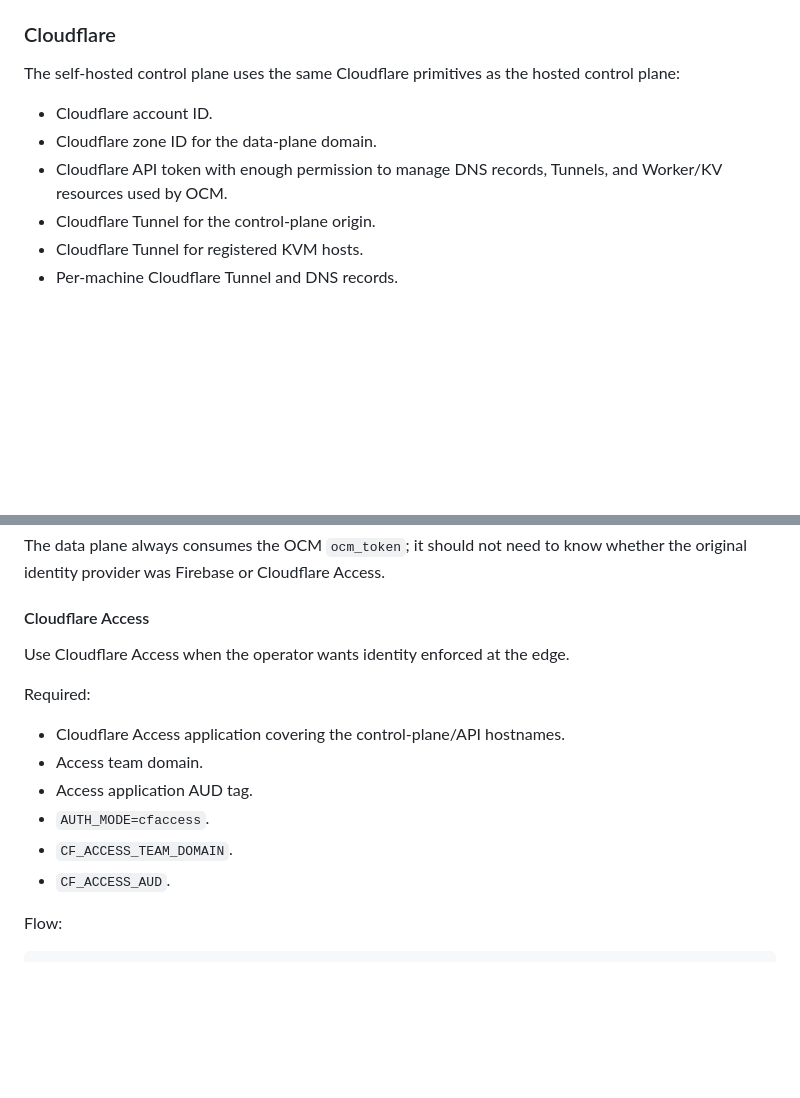
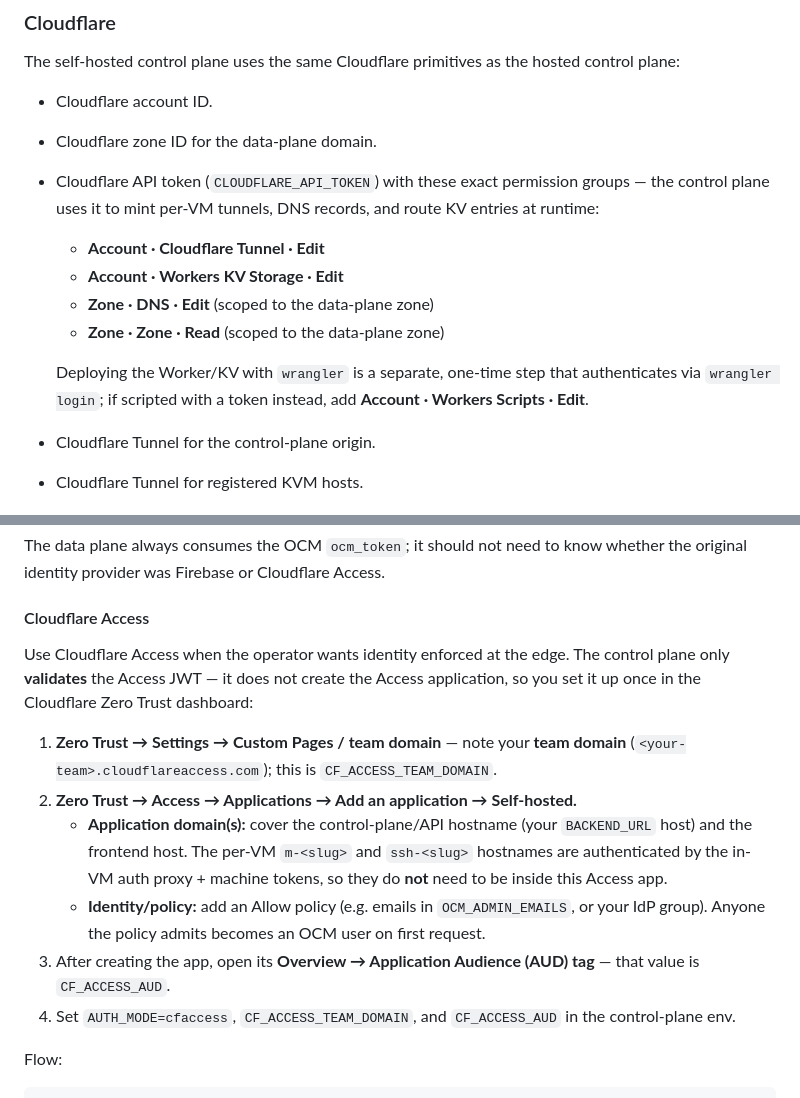
Before and after one commit to mathaix/OpenClawMachines, a Markdown page: docs/self-hosted-control-plane.md, 2 parts joined by grey strips. Drawn GitHub-style; blank space fills up the shorter version.

```diff
--- a/docs/self-hosted-control-plane.md
+++ b/docs/self-hosted-control-plane.md
@@ -48,8 +48,17 @@ control plane:
 
 - Cloudflare account ID.
 - Cloudflare zone ID for the data-plane domain.
-- Cloudflare API token with enough permission to manage DNS records, Tunnels,
-  and Worker/KV resources used by OCM.
+- Cloudflare API token (`CLOUDFLARE_API_TOKEN`) with these exact permission
+  groups — the control plane uses it to mint per-VM tunnels, DNS records, and
+  route KV entries at runtime:
+  - **Account · Cloudflare Tunnel · Edit**
+  - **Account · Workers KV Storage · Edit**
+  - **Zone · DNS · Edit** (scoped to the data-plane zone)
+  - **Zone · Zone · Read** (scoped to the data-plane zone)
+
+  Deploying the Worker/KV with `wrangler` is a separate, one-time step that
+  authenticates via `wrangler login`; if scripted with a token instead, add
+  **Account · Workers Scripts · Edit**.
 - Cloudflare Tunnel for the control-plane origin.
 - Cloudflare Tunnel for registered KVM hosts.
 - Per-machine Cloudflare Tunnel and DNS records.
@@ -90,16 +99,24 @@ whether the original identity provider was Firebase or Cloudflare Access.
 
 #### Cloudflare Access
 
-Use Cloudflare Access when the operator wants identity enforced at the edge.
+Use Cloudflare Access when the operator wants identity enforced at the edge. The
+control plane only **validates** the Access JWT — it does not create the Access
+application, so you set it up once in the Cloudflare Zero Trust dashboard:
 
-Required:
-
-- Cloudflare Access application covering the control-plane/API hostnames.
-- Access team domain.
-- Access application AUD tag.
-- `AUTH_MODE=cfaccess`.
-- `CF_ACCESS_TEAM_DOMAIN`.
-- `CF_ACCESS_AUD`.
+1. **Zero Trust → Settings → Custom Pages / team domain** — note your **team
+   domain** (`<your-team>.cloudflareaccess.com`); this is `CF_ACCESS_TEAM_DOMAIN`.
+2. **Zero Trust → Access → Applications → Add an application → Self-hosted.**
+   - **Application domain(s):** cover the control-plane/API hostname (your
+     `BACKEND_URL` host) and the frontend host. The per-VM `m-<slug>` and
+     `ssh-<slug>` hostnames are authenticated by the in-VM auth proxy + machine
+     tokens, so they do **not** need to be inside this Access app.
+   - **Identity/policy:** add an Allow policy (e.g. emails in `OCM_ADMIN_EMAILS`,
+     or your IdP group). Anyone the policy admits becomes an OCM user on first
+     request.
+3. After creating the app, open its **Overview → Application Audience (AUD) tag**
+   — that value is `CF_ACCESS_AUD`.
+4. Set `AUTH_MODE=cfaccess`, `CF_ACCESS_TEAM_DOMAIN`, and `CF_ACCESS_AUD` in the
+   control-plane env.
 
 Flow:
 
```
Also changed, not shown: docs/getting-started.md (+46 -6 lines).
